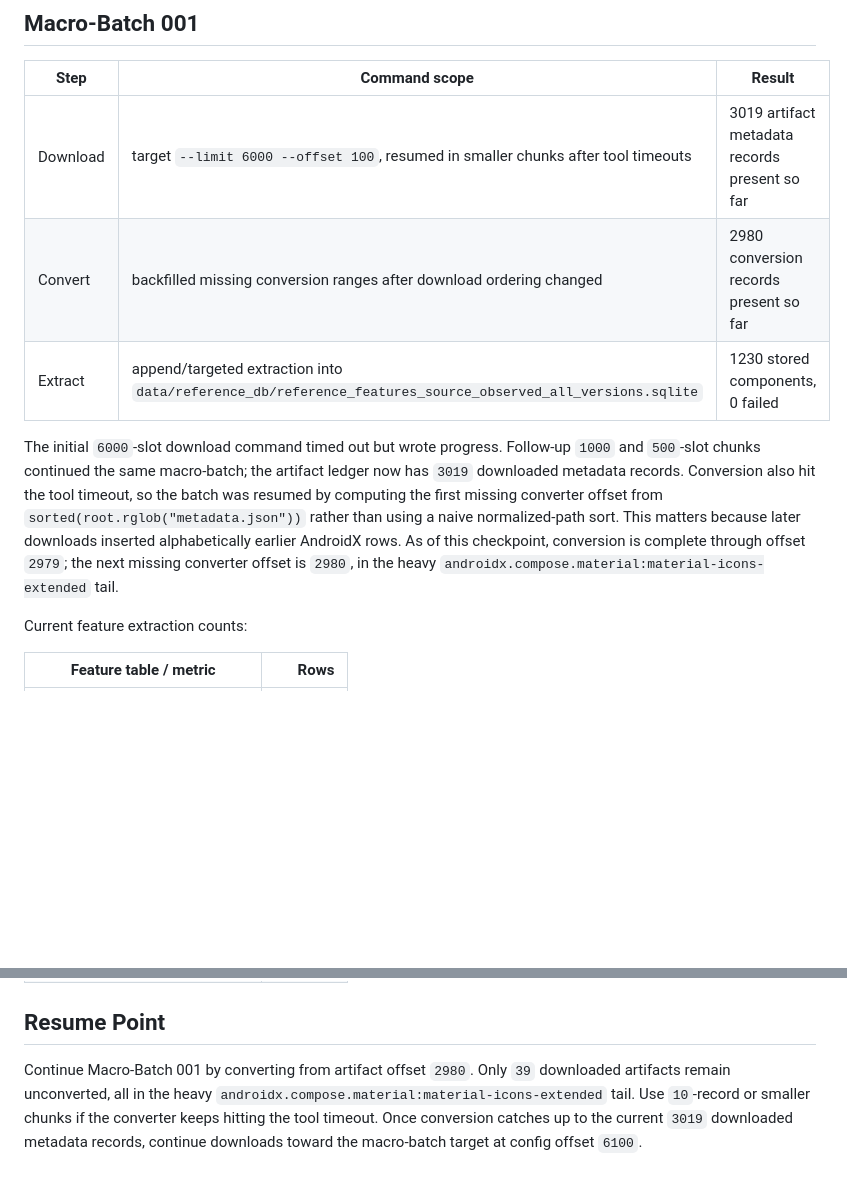
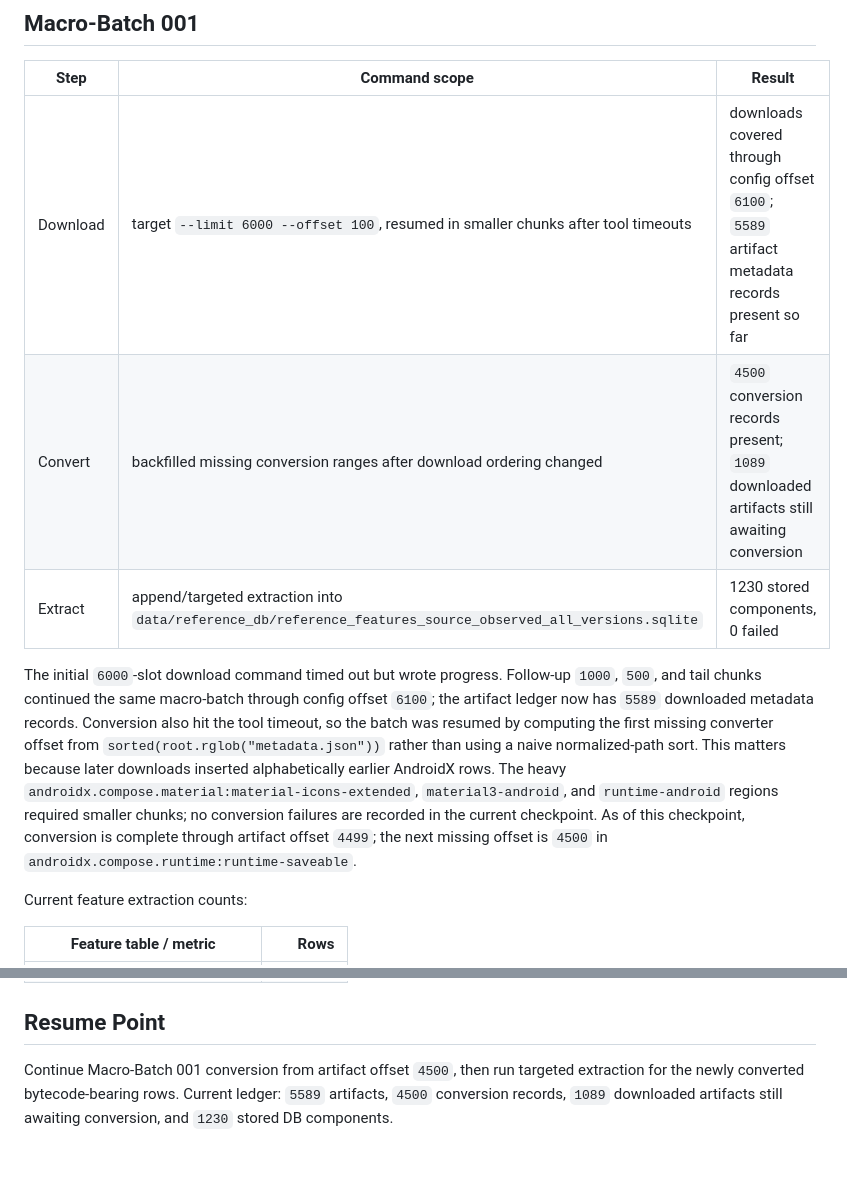
Before and after one commit to FendiMohamed/pfe, a Markdown page: docs/evaluation/SOURCE_OBSERVED_ALL_VERSIONS_DB_BATCH_LOG.md, 2 parts joined by grey strips. Rendered like a GitHub page; blank space fills up the shorter version.

Commit message:
Checkpoint all-versions batch downloads

```diff
--- a/docs/evaluation/SOURCE_OBSERVED_ALL_VERSIONS_DB_BATCH_LOG.md
+++ b/docs/evaluation/SOURCE_OBSERVED_ALL_VERSIONS_DB_BATCH_LOG.md
@@ -63,11 +63,11 @@ Continue all-versions downloads with `--limit 100 --offset 100`, then convert fr
 
 | Step | Command scope | Result |
 |---|---|---|
-| Download | target `--limit 6000 --offset 100`, resumed in smaller chunks after tool timeouts | 3019 artifact metadata records present so far |
-| Convert | backfilled missing conversion ranges after download ordering changed | 2980 conversion records present so far |
+| Download | target `--limit 6000 --offset 100`, resumed in smaller chunks after tool timeouts | downloads covered through config offset `6100`; `5589` artifact metadata records present so far |
+| Convert | backfilled missing conversion ranges after download ordering changed | `4500` conversion records present; `1089` downloaded artifacts still awaiting conversion |
 | Extract | append/targeted extraction into `data/reference_db/reference_features_source_observed_all_versions.sqlite` | 1230 stored components, 0 failed |
 
-The initial `6000`-slot download command timed out but wrote progress. Follow-up `1000` and `500`-slot chunks continued the same macro-batch; the artifact ledger now has `3019` downloaded metadata records. Conversion also hit the tool timeout, so the batch was resumed by computing the first missing converter offset from `sorted(root.rglob("metadata.json"))` rather than using a naive normalized-path sort. This matters because later downloads inserted alphabetically earlier AndroidX rows. As of this checkpoint, conversion is complete through offset `2979`; the next missing converter offset is `2980`, in the heavy `androidx.compose.material:material-icons-extended` tail.
+The initial `6000`-slot download command timed out but wrote progress. Follow-up `1000`, `500`, and tail chunks continued the same macro-batch through config offset `6100`; the artifact ledger now has `5589` downloaded metadata records. Conversion also hit the tool timeout, so the batch was resumed by computing the first missing converter offset from `sorted(root.rglob("metadata.json"))` rather than using a naive normalized-path sort. This matters because later downloads inserted alphabetically earlier AndroidX rows. The heavy `androidx.compose.material:material-icons-extended`, `material3-android`, and `runtime-android` regions required smaller chunks; no conversion failures are recorded in the current checkpoint. As of this checkpoint, conversion is complete through artifact offset `4499`; the next missing offset is `4500` in `androidx.compose.runtime:runtime-saveable`.
 
 Current feature extraction counts:
 
@@ -92,4 +92,4 @@ Current feature extraction counts:
 
 ## Resume Point
 
-Continue Macro-Batch 001 by converting from artifact offset `2980`. Only `39` downloaded artifacts remain unconverted, all in the heavy `androidx.compose.material:material-icons-extended` tail. Use `10`-record or smaller chunks if the converter keeps hitting the tool timeout. Once conversion catches up to the current `3019` downloaded metadata records, continue downloads toward the macro-batch target at config offset `6100`.
+Continue Macro-Batch 001 conversion from artifact offset `4500`, then run targeted extraction for the newly converted bytecode-bearing rows. Current ledger: `5589` artifacts, `4500` conversion records, `1089` downloaded artifacts still awaiting conversion, and `1230` stored DB components.
```
Also changed, not shown: TASKS.md (+1 -1 lines), docs/codex/CODEX_CONTEXT.md (+1 -1 lines).
